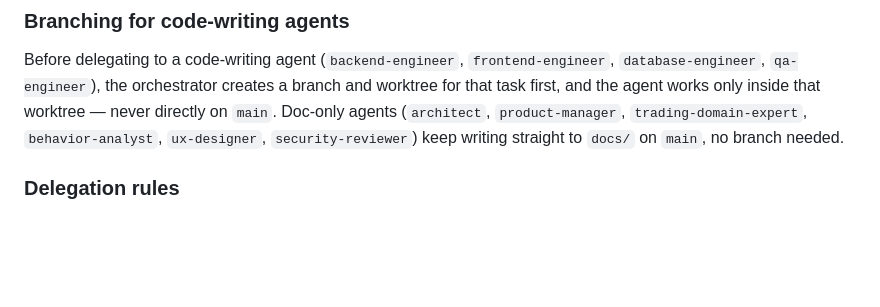
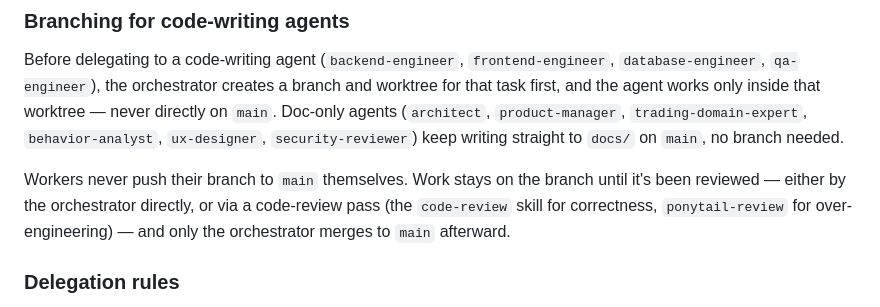
Before and after one commit to squesalman/init-claude, a Markdown page: CLAUDE.md, the part around the change. Rendered like a GitHub page; blank space fills up the shorter version.

Commit message:
Require review before merge to main for code-writing agents
Workers never push their branch to main themselves; orchestrator or a
code-review pass reviews first, orchestrator merges.

Co-Authored-By: Claude Sonnet 5 <noreply@anthropic.com>

```diff
--- a/CLAUDE.md
+++ b/CLAUDE.md
@@ -68,6 +68,8 @@ Default pipeline for a new feature — skip steps that don't apply:
 ### Branching for code-writing agents
 Before delegating to a code-writing agent (`backend-engineer`, `frontend-engineer`, `database-engineer`, `qa-engineer`), the orchestrator creates a branch and worktree for that task first, and the agent works only inside that worktree — never directly on `main`. Doc-only agents (`architect`, `product-manager`, `trading-domain-expert`, `behavior-analyst`, `ux-designer`, `security-reviewer`) keep writing straight to `docs/` on `main`, no branch needed.
 
+Workers never push their branch to `main` themselves. Work stays on the branch until it's been reviewed — either by the orchestrator directly, or via a code-review pass (the `code-review` skill for correctness, `ponytail-review` for over-engineering) — and only the orchestrator merges to `main` afterward.
+
 ### Delegation rules
 - Agents start with no memory of this conversation. Every prompt must state the goal, point to the relevant docs/files, and say what to return.
 - Handoffs happen through files in `docs/`, not chat. Tell each agent which doc to read and which to write.
```
